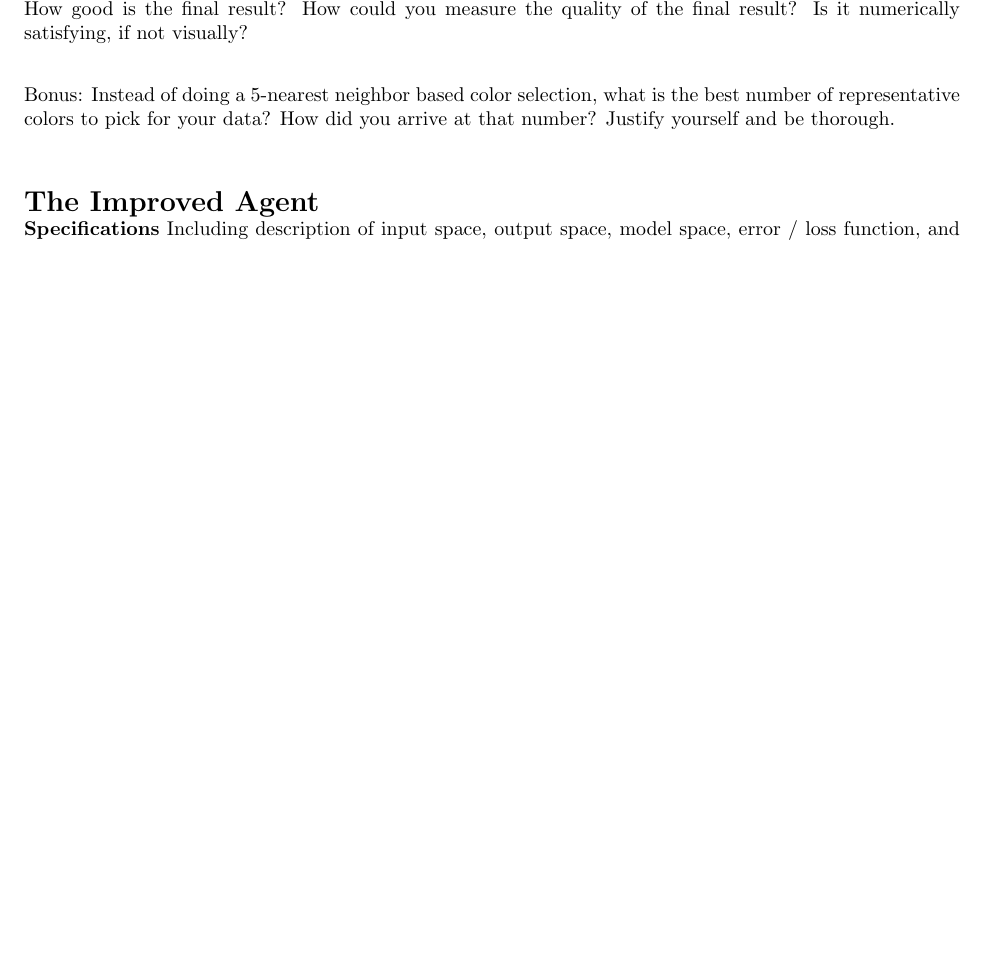
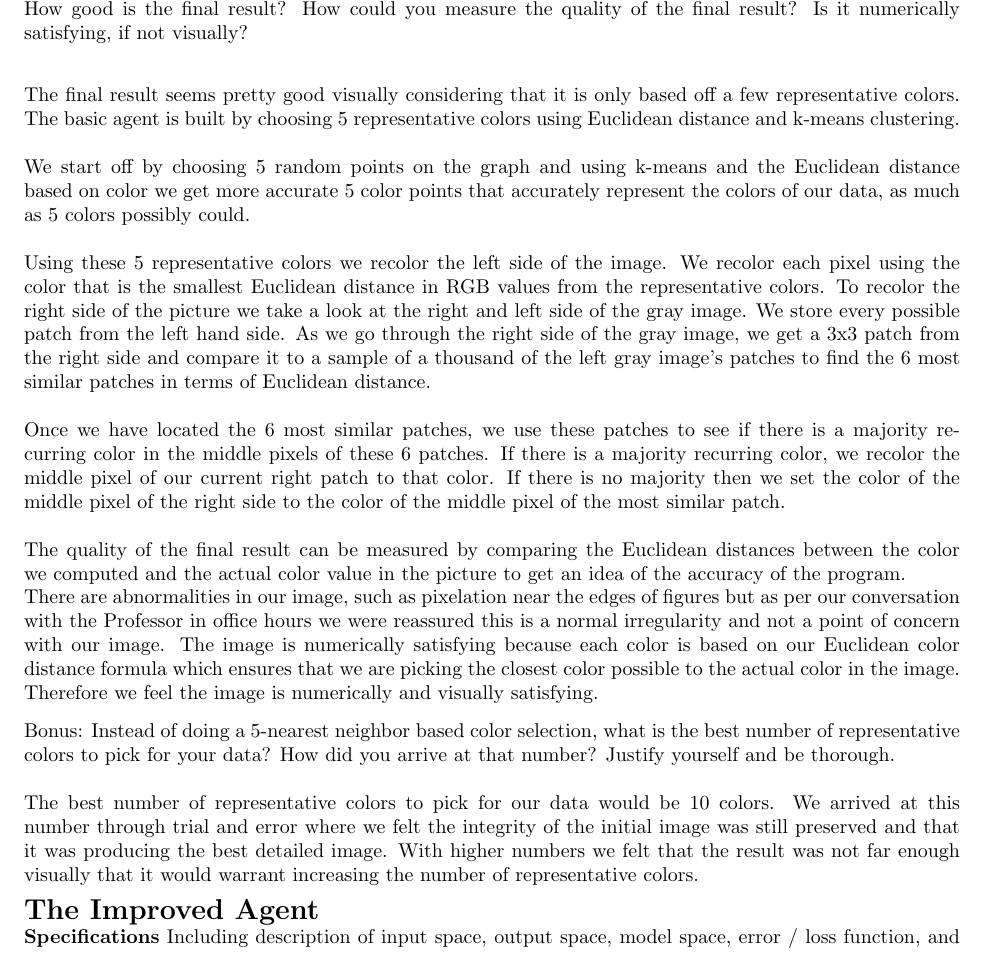
Before and after one commit to afar557/Colorizing, a LaTeX document (Latex/Colorizing.tex): part of page 1 of 2, cut so that both start at the same text, the shorter picture padded with empty space. Compiled offline with pdfLaTeX.

Commit message:
update latex

```diff
--- a/Latex/Colorizing.tex
+++ b/Latex/Colorizing.tex
@@ -81,7 +81,15 @@
 \textbf{\Large The Basic Coloring Agent} \\
  How good is the final result? How could you measure the quality of the final result? Is it numerically satisfying, if not visually? \\
 
+ The final result seems pretty good visually considering that it is only based off a few representative colors. The basic agent is built by choosing 5 representative colors using Euclidean distance and k-means clustering. \\\\
+ We start off by choosing 5 random points on the graph and using k-means and the Euclidean distance based on color we get more accurate 5 color points that accurately represent the colors of our data, as much as 5 colors possibly could. \\\\
+ Using these 5 representative colors we recolor the left side of the image. We recolor each pixel using the color that is the smallest Euclidean distance in RGB values from the representative colors. To recolor the right side of the picture we take a look at the right and left side of the gray image. We store every possible patch from the left hand side. As we go through the right side of the gray image, we get a 3x3 patch from the right side and compare it to a sample of a thousand of the left gray image's patches to find the 6 most similar patches in terms of Euclidean distance. \\\\
+ Once we have located the 6 most similar patches, we use these patches to see if there is a majority recurring color in the middle pixels of these 6 patches. If there is a majority recurring color, we recolor the middle pixel of our current right patch to that color. If there is no majority then we set the color of the middle pixel of the right side to the color of the middle pixel of the most similar patch. \\\\
+ The quality of the final result can be measured by comparing the Euclidean distances between the color we computed and the actual color value in the picture to get an idea of the accuracy of the program. \\\
+ There are abnormalities in our image, such as pixelation near the edges of figures but as per our conversation with the Professor in office hours we were reassured this is a normal irregularity and not a point of concern with our image. The image is numerically satisfying because each color is based on our Euclidean color distance formula which ensures that we are picking the closest color possible to the actual color in the image. Therefore we feel the image is numerically and visually satisfying.
+
  Bonus: Instead of doing a 5-nearest neighbor based color selection, what is the best number of representative colors to pick for your data? How did you arrive at that number? Justify yourself and be thorough. \\\\
+ The best number of representative colors to pick for our data would be 10 colors. We arrived at this number through trial and error where we felt the integrity of the initial image was still preserved and that it was producing the best detailed image. With higher numbers we felt that the result was not far enough visually that it would warrant increasing the number of representative colors.
 
 \textbf{\Large The Improved Agent} \\
 	\textbf{Specifications}
```
